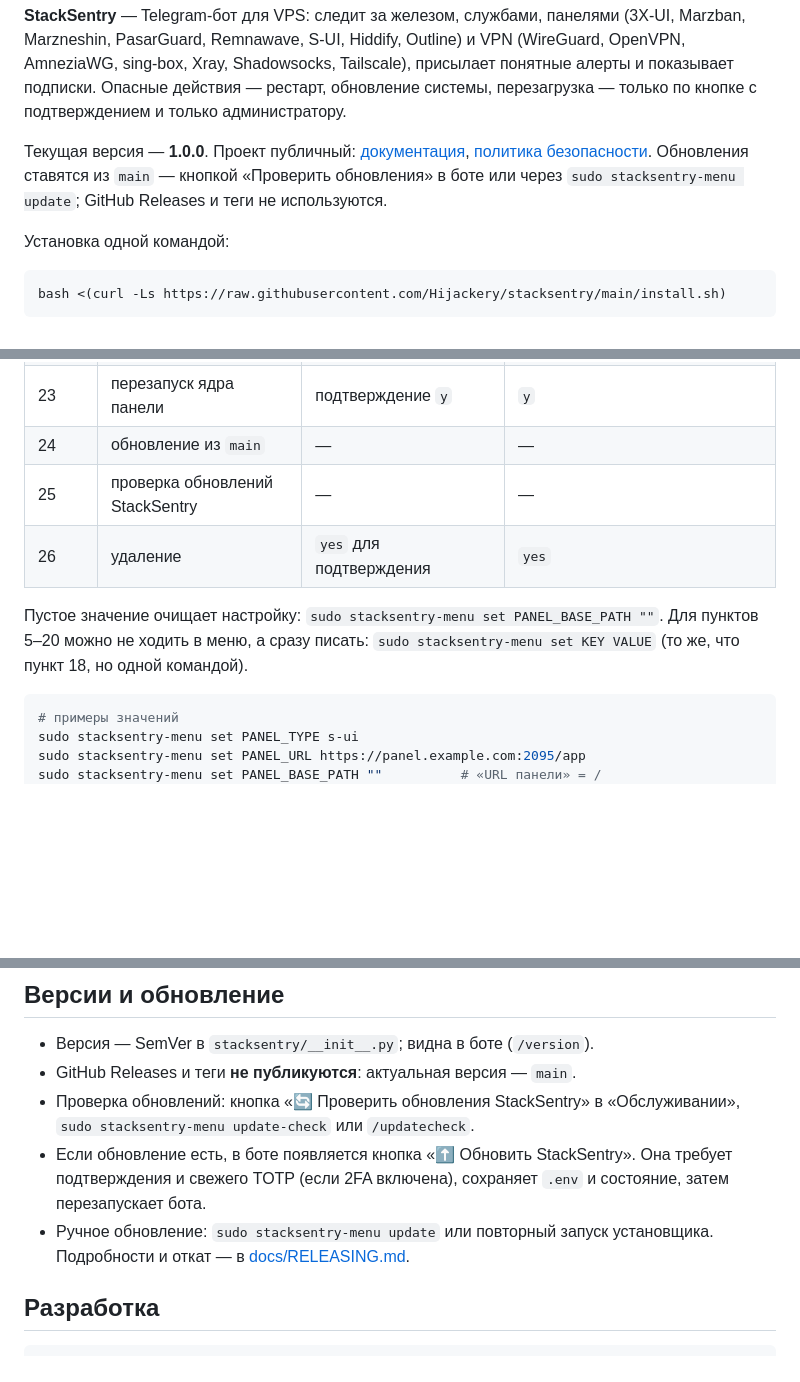
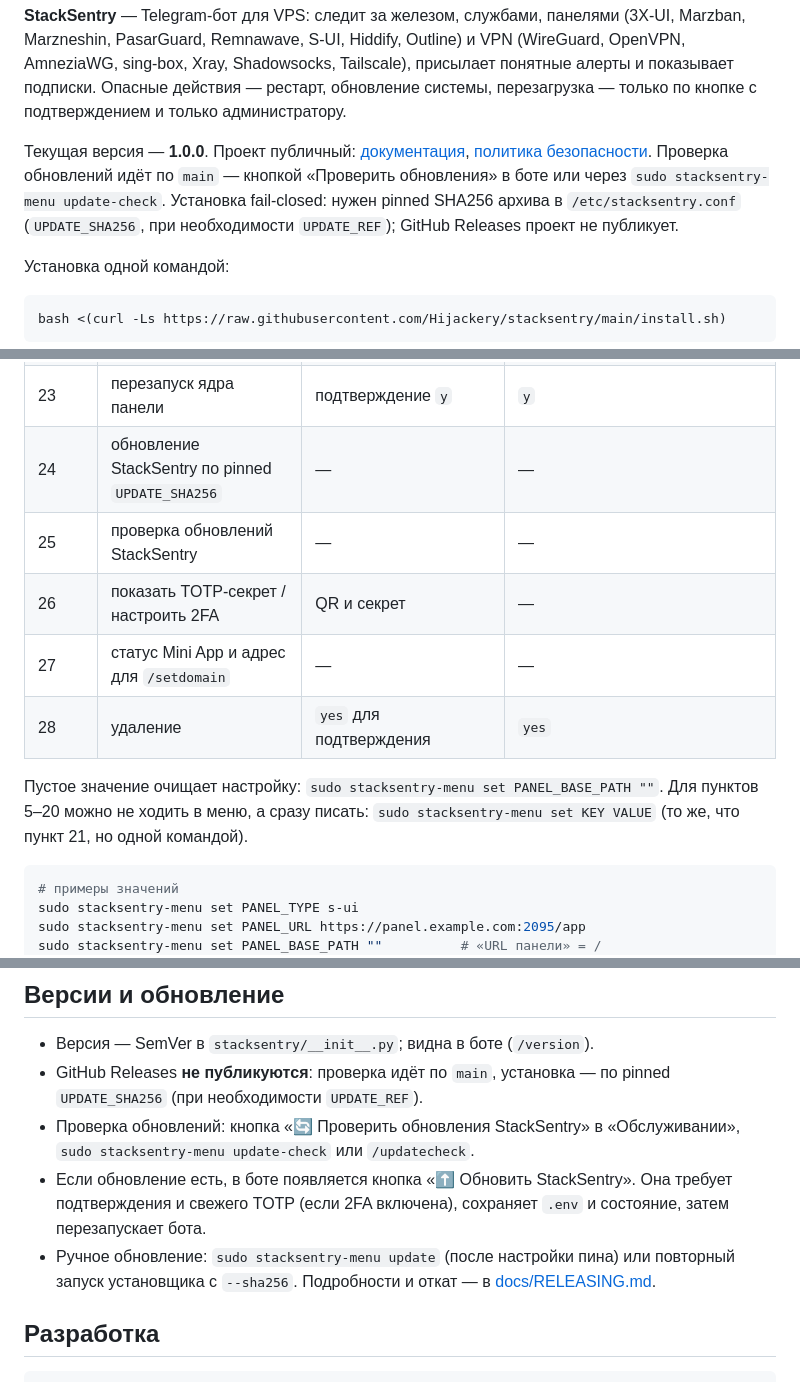
Before and after one commit to Hijackery/3x-uisentry, a Markdown page: README.md, 3 parts joined by grey strips. GitHub-like rendering; blank space fills up the shorter version.

Commit message:
README: синхронизировать меню обновлений и помощь

````diff
--- a/README.md
+++ b/README.md
@@ -18,8 +18,10 @@
 
 Текущая версия — **1.0.0**. Проект публичный:
 [документация](docs/README.md), [политика безопасности](SECURITY.md).
-Обновления ставятся из `main` — кнопкой «Проверить обновления» в боте или через
-`sudo stacksentry-menu update`; GitHub Releases и теги не используются.
+Проверка обновлений идёт по `main` — кнопкой «Проверить обновления» в боте или
+через `sudo stacksentry-menu update-check`. Установка fail-closed: нужен pinned
+SHA256 архива в `/etc/stacksentry.conf` (`UPDATE_SHA256`, при необходимости
+`UPDATE_REF`); GitHub Releases проект не публикует.
 
 Установка одной командой:
 
@@ -552,13 +556,15 @@ sudo stacksentry-menu logs 100
 | 21 | любой ключ из белого списка | сначала имя ключа, затем значение | `DISK_PATH` → `/` |
 | 22 | перезапуск бота с проверкой | — | — |
 | 23 | перезапуск ядра панели | подтверждение `y` | `y` |
-| 24 | обновление из `main` | — | — |
+| 24 | обновление StackSentry по pinned `UPDATE_SHA256` | — | — |
 | 25 | проверка обновлений StackSentry | — | — |
-| 26 | удаление | `yes` для подтверждения | `yes` |
+| 26 | показать TOTP-секрет / настроить 2FA | QR и секрет | — |
+| 27 | статус Mini App и адрес для `/setdomain` | — | — |
+| 28 | удаление | `yes` для подтверждения | `yes` |
 
 Пустое значение очищает настройку: `sudo stacksentry-menu set PANEL_BASE_PATH ""`.
 Для пунктов 5–20 можно не ходить в меню, а сразу писать:
-`sudo stacksentry-menu set KEY VALUE` (то же, что пункт 18, но одной командой).
+`sudo stacksentry-menu set KEY VALUE` (то же, что пункт 21, но одной командой).
 
 ```bash
 # примеры значений
@@ -950,14 +956,16 @@ journalctl -u stacksentry-bot -n 100 --no-pager | grep -i 'Mini App'
 ## Версии и обновление
 
 - Версия — SemVer в `stacksentry/__init__.py`; видна в боте (`/version`).
-- GitHub Releases и теги **не публикуются**: актуальная версия — `main`.
+- GitHub Releases **не публикуются**: проверка идёт по `main`, установка — по
+  pinned `UPDATE_SHA256` (при необходимости `UPDATE_REF`).
 - Проверка обновлений: кнопка «🔄 Проверить обновления StackSentry» в
   «Обслуживании», `sudo stacksentry-menu update-check` или `/updatecheck`.
 - Если обновление есть, в боте появляется кнопка «⬆️ Обновить StackSentry».
   Она требует подтверждения и свежего TOTP (если 2FA включена), сохраняет `.env`
   и состояние, затем перезапускает бота.
-- Ручное обновление: `sudo stacksentry-menu update` или повторный запуск
-  установщика. Подробности и откат — в [docs/RELEASING.md](docs/RELEASING.md).
+- Ручное обновление: `sudo stacksentry-menu update` (после настройки пина) или
+  повторный запуск установщика с `--sha256`. Подробности и откат — в
+  [docs/RELEASING.md](docs/RELEASING.md).
 
 ## Разработка
 
````
Also changed, not shown: other parts of README.md (+7 -5 lines).
